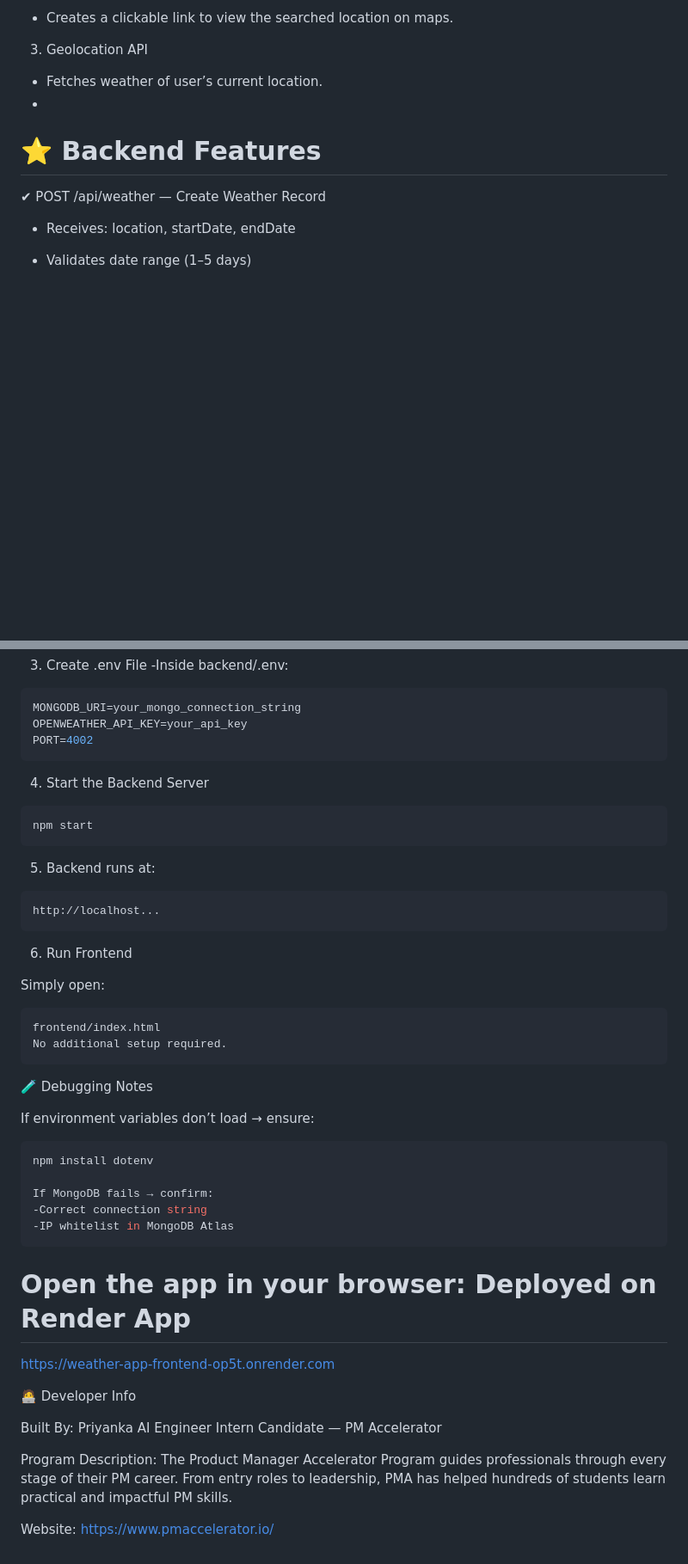
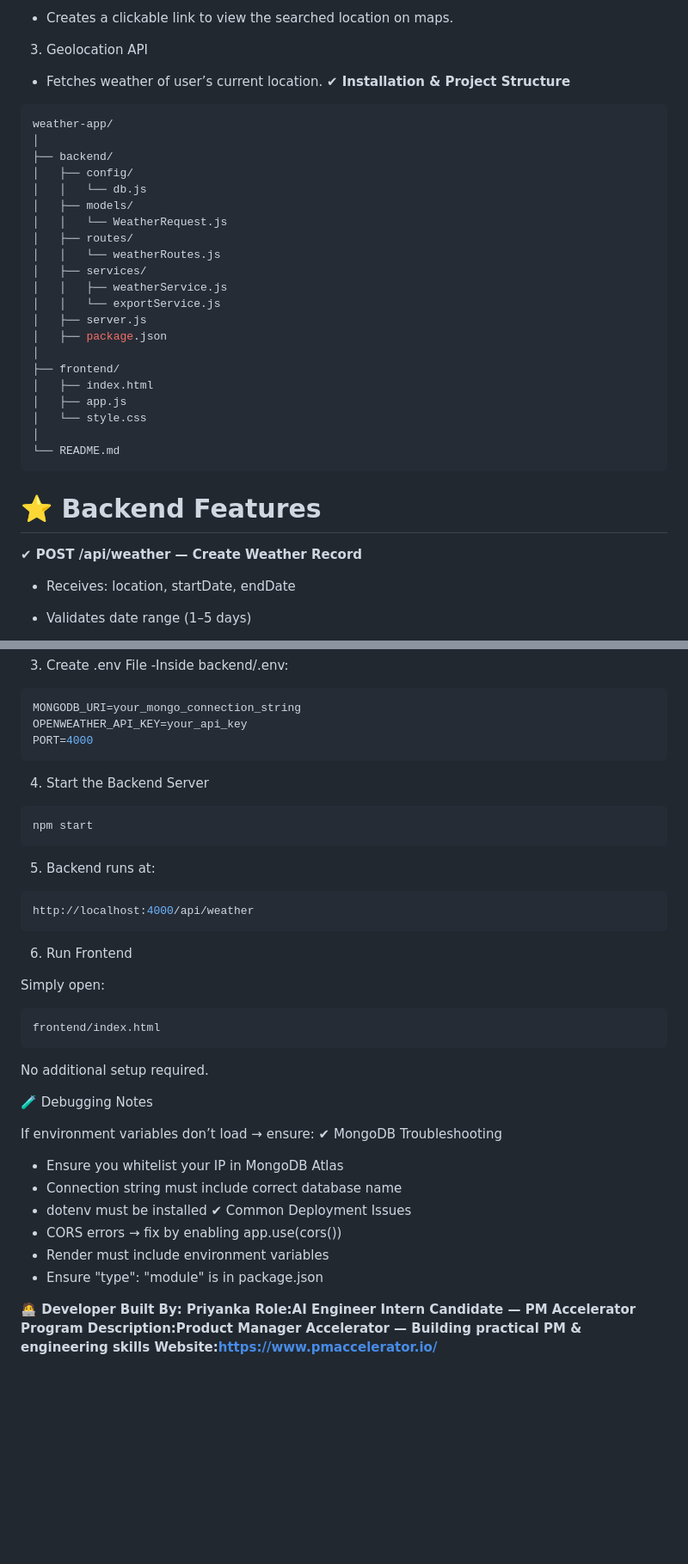
Before and after one commit to Priyanka651/Weather-App-Backend, a Markdown page: README.md, 2 parts joined by grey strips. Shown: that part at 86% size. GitHub-like rendering; blank space fills up the shorter version.

````diff
--- a/README.md
+++ b/README.md
@@ -126,10 +129,34 @@ Weather properties fetched:
 
 3. Geolocation API
 - Fetches weather of user’s current location.
--
+<strong>✔ Installation & Project Structure</strong>
+
+```bash
+weather-app/
+│
+├── backend/
+│   ├── config/
+│   │   └── db.js
+│   ├── models/
+│   │   └── WeatherRequest.js
+│   ├── routes/
+│   │   └── weatherRoutes.js
+│   ├── services/
+│   │   ├── weatherService.js
+│   │   └── exportService.js
+│   ├── server.js
+│   ├── package.json
+│
+├── frontend/
+│   ├── index.html
+│   ├── app.js
+│   └── style.css
+│
+└── README.md
+```
 # ⭐ Backend Features
 
-✔ POST /api/weather — Create Weather Record
+<b>✔ POST /api/weather — Create Weather Record<b>
 - Receives: location, startDate, endDate
 - Validates date range (1–5 days)
 - Fetches forecast from OpenWeather → filters relevant dates
@@ -247,7 +286,7 @@ cd Weather-App
 ```bash
 MONGODB_URI=your_mongo_connection_string
 OPENWEATHER_API_KEY=your_api_key
-PORT=4002
+PORT=4000
 ```
 
 4. Start the Backend Server
@@ -257,7 +296,7 @@ npm start
 
 5. Backend runs at:
 ```bash
-http://localhost...
+http://localhost:4000/api/weather
 ```
 
 6. Run Frontend
@@ -265,29 +304,23 @@ http://localhost...
 Simply open:
 ```bash
 frontend/index.html
+```
 No additional setup required.
-```
+
 🧪 Debugging Notes
 
 If environment variables don’t load → ensure:
-```bash
-npm install dotenv
+✔ MongoDB Troubleshooting
+- Ensure you whitelist your IP in MongoDB Atlas
+- Connection string must include correct database name
+- dotenv must be installed
+✔ Common Deployment Issues
+- CORS errors → fix by enabling app.use(cors())
+- Render must include environment variables
+- Ensure "type": "module" is in package.json
 
-If MongoDB fails → confirm:
--Correct connection string
--IP whitelist in MongoDB Atlas
-```
-# Open the app in your browser: Deployed on Render App
-https://weather-app-frontend-op5t.onrender.com
-
-
-🧑‍💻 Developer Info
-
-Built By: Priyanka
-AI Engineer Intern Candidate — PM Accelerator
-
-Program Description:
-The Product Manager Accelerator Program guides professionals through every stage of their PM career.
-From entry roles to leadership, PMA has helped hundreds of students learn practical and impactful PM skills.
-
-Website: https://www.pmaccelerator.io/
+<b>🧑‍💻 Developer </b>
+<b>Built By:<b> Priyanka
+<b> Role:</b>AI Engineer Intern Candidate — PM Accelerator
+<b>Program Description:<b>Product Manager Accelerator — Building practical PM & engineering skills
+<b>Website:</b>https://www.pmaccelerator.io/
````
Also changed, not shown: other parts of README.md (+46 -31 lines).
